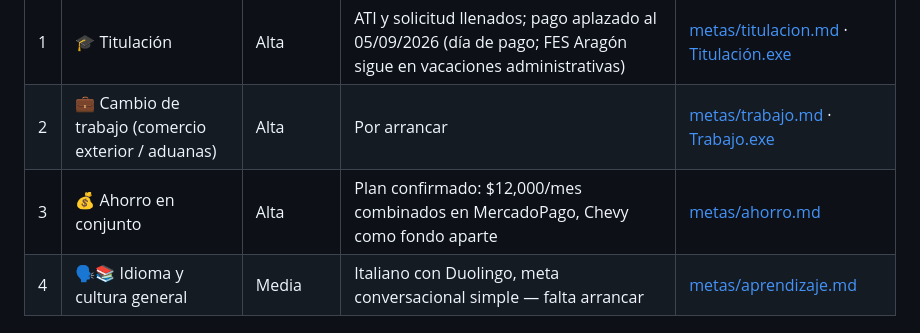
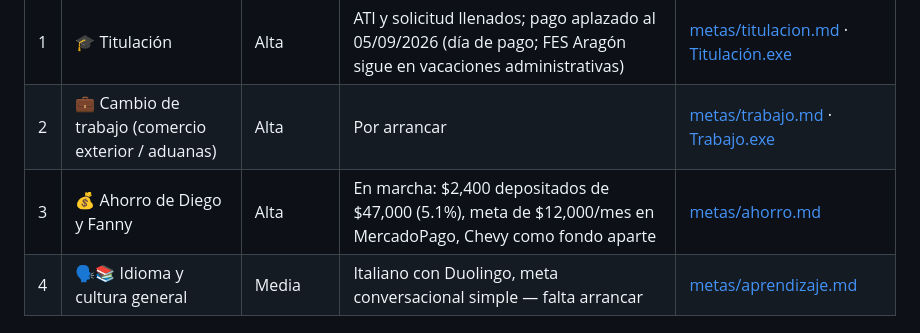
Before and after one commit to skywalkerdiego/Cerebro, a Markdown page: README.md, the part around the change. Rendered like a GitHub page.

```diff
--- a/README.md
+++ b/README.md
@@ -17,7 +17,7 @@ y un ahorro conjunto en marcha.
 |---|------|-----------|--------|---------|
 | 1 | 🎓 Titulación | Alta | ATI y solicitud llenados; pago aplazado al 05/09/2026 (día de pago; FES Aragón sigue en vacaciones administrativas) | [metas/titulacion.md](metas/titulacion.md) · [Titulación.exe](https://claude.ai/code/artifact/ab59366f-ab5f-4bff-835e-348255129efc) |
 | 2 | 💼 Cambio de trabajo (comercio exterior / aduanas) | Alta | Por arrancar | [metas/trabajo.md](metas/trabajo.md) · [Trabajo.exe](https://claude.ai/code/artifact/fe81e91b-4a6f-4e04-aa6f-8355a64bb136) |
-| 3 | 💰 Ahorro en conjunto | Alta | Plan confirmado: $12,000/mes combinados en MercadoPago, Chevy como fondo aparte | [metas/ahorro.md](metas/ahorro.md) |
+| 3 | 💰 Ahorro de Diego y Fanny | Alta | En marcha: $2,400 depositados de $47,000 (5.1%), meta de $12,000/mes en MercadoPago, Chevy como fondo aparte | [metas/ahorro.md](metas/ahorro.md) |
 | 4 | 🗣️📚 Idioma y cultura general | Media | Italiano con Duolingo, meta conversacional simple — falta arrancar | [metas/aprendizaje.md](metas/aprendizaje.md) |
 
 ## 👤 Perfil
```
Also changed, not shown: metas/ahorro.md (+19 -2 lines), perfil/rutina.md (+43 -0 lines).
